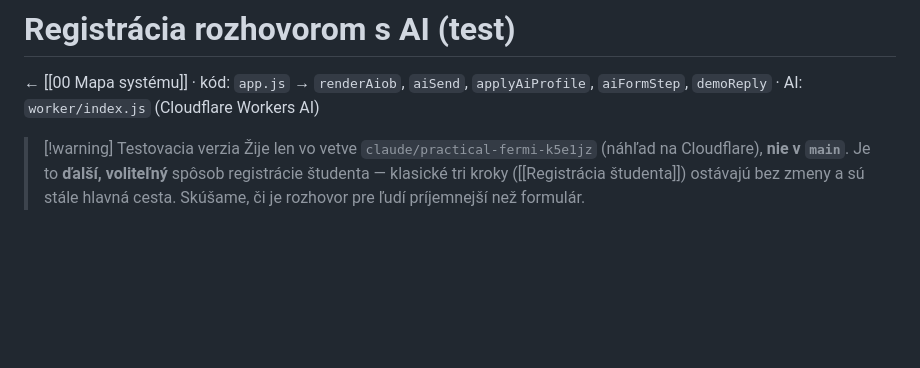
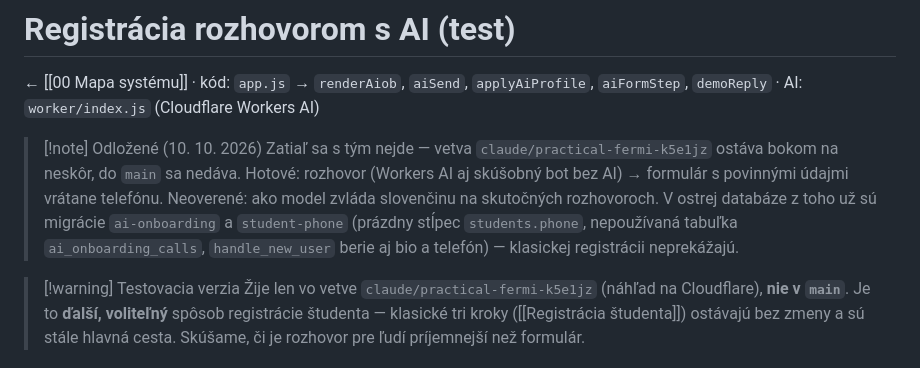
Before and after one commit to robiqsk-sketch/lenka-skusa, a Markdown page: docs/Toky/Registrácia rozhovorom s AI (test).md, the part around the change. Rendered like a GitHub page; blank space fills up the shorter version.

Commit message:
Test AI registrácie: odložené na neskôr
Zatiaľ sa s registráciou rozhovorom nejde; vetva ostáva bokom.
Poznámka hovorí, čo je hotové, čo neoverené a čo z toho už je v databáze.

Co-Authored-By: Claude Opus 5.5 <noreply@anthropic.com>
Claude-Session: https://claude.ai/code/session_01TKm21siN89sf5mqsGUyVZN

```diff
--- a/docs/Toky/Registrácia rozhovorom s AI (test).md
+++ b/docs/Toky/Registrácia rozhovorom s AI (test).md
@@ -4,6 +4,11 @@ tags: [robiq, tok, študent, test]
 # Registrácia rozhovorom s AI (test)
 
 ← [[00 Mapa systému]] · kód: `app.js` → `renderAiob`, `aiSend`, `applyAiProfile`, `aiFormStep`, `demoReply` · AI: `worker/index.js` (Cloudflare Workers AI)
+
+> [!note] Odložené (10. 10. 2026)
+> Zatiaľ sa s tým nejde — vetva `claude/practical-fermi-k5e1jz` ostáva bokom na neskôr, do `main` sa nedáva.
+> Hotové: rozhovor (Workers AI aj skúšobný bot bez AI) → formulár s povinnými údajmi vrátane telefónu. Neoverené: ako model zvláda slovenčinu na skutočných rozhovoroch.
+> V ostrej databáze z toho už sú migrácie `ai-onboarding` a `student-phone` (prázdny stĺpec `students.phone`, nepoužívaná tabuľka `ai_onboarding_calls`, `handle_new_user` berie aj bio a telefón) — klasickej registrácii neprekážajú.
 
 > [!warning] Testovacia verzia
 > Žije len vo vetve `claude/practical-fermi-k5e1jz` (náhľad na Cloudflare), **nie v `main`**. Je to **ďalší, voliteľný** spôsob registrácie študenta — klasické tri kroky ([[Registrácia študenta]]) ostávajú bez zmeny a sú stále hlavná cesta. Skúšame, či je rozhovor pre ľudí príjemnejší než formulár.
```
